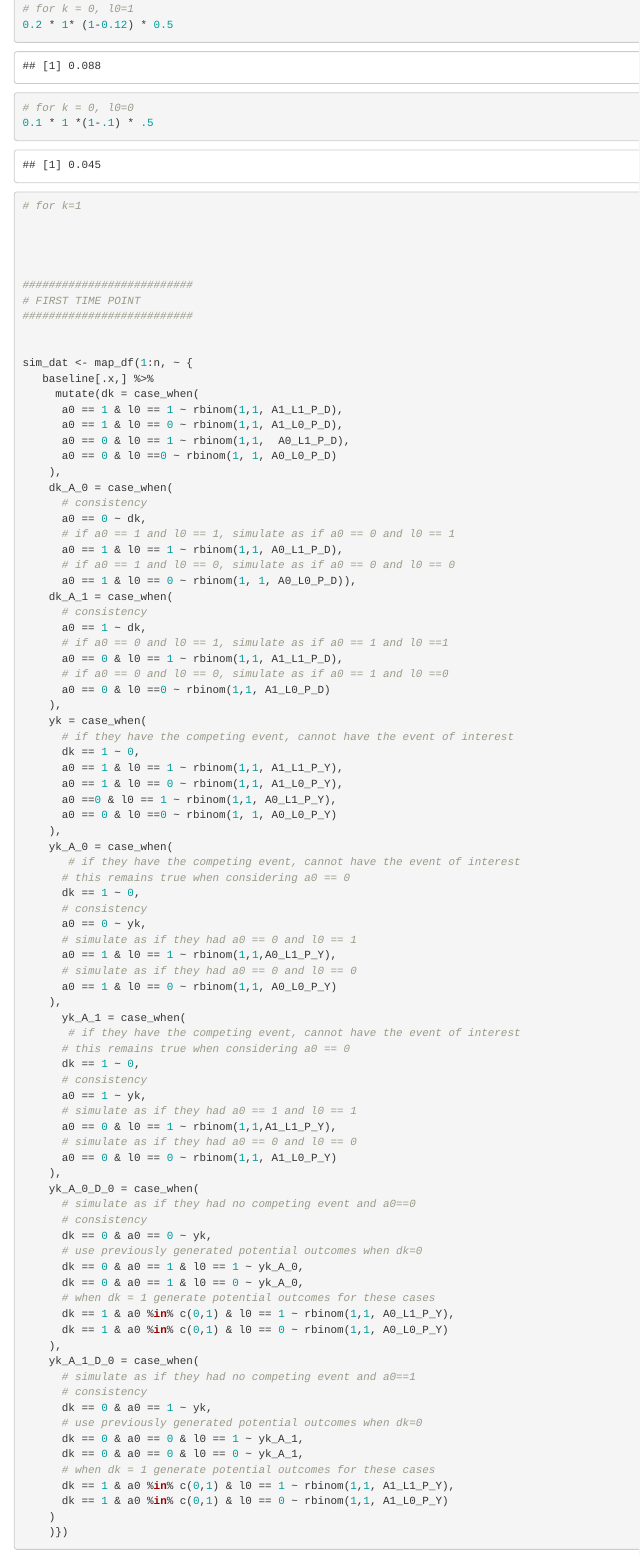
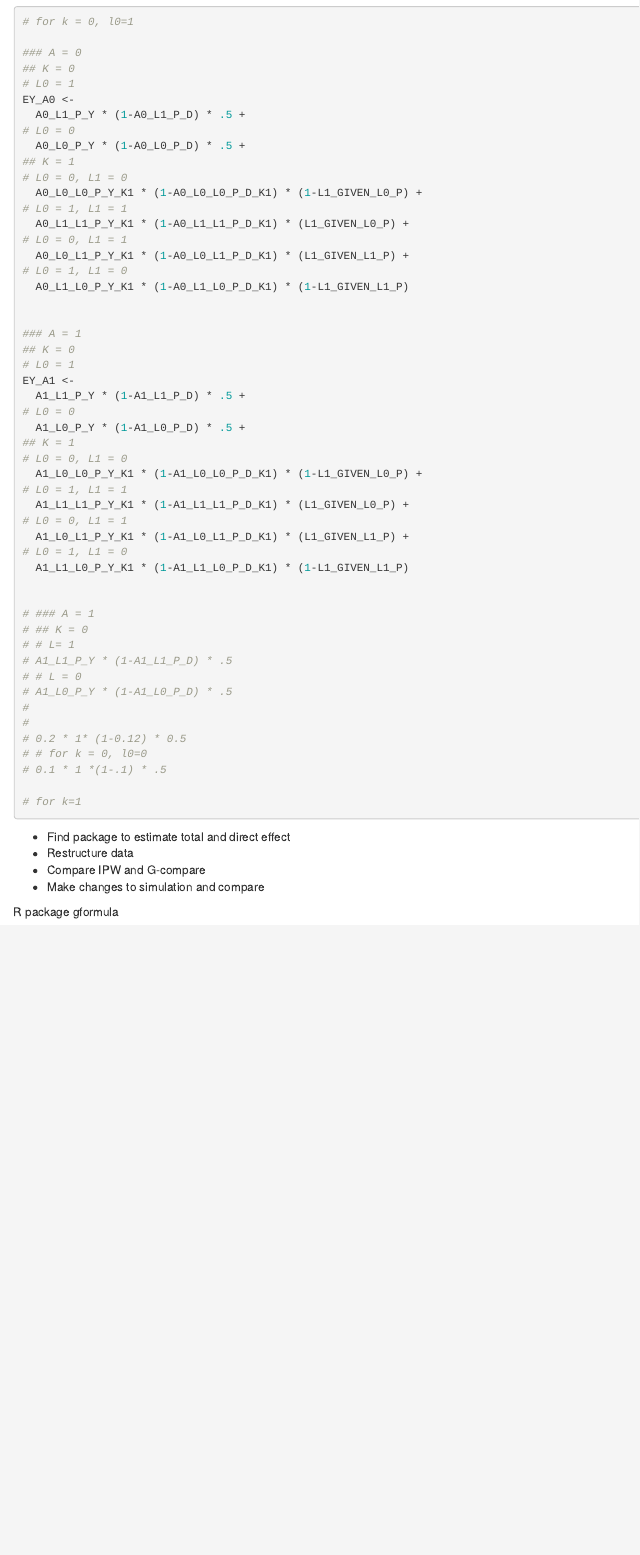
Before and after one commit to q-w-a/competing-risks, an R Markdown document (simulation.Rmd): the page in a window 1100 px wide, from 900 px down before the commit and from 10920 px down after it, so that both start at the same text. Rendered offline with R 4.5, knitr and Pandoc, with nearby package versions; drawn as R Markdown's standard HTML page in place of the format the file asks for; some code elsewhere in the file could not run offline.

Commit message:
add true EY2 calculations

````diff
--- a/simulation.Rmd
+++ b/simulation.Rmd
@@ -104,14 +104,6 @@
 A1_L0_P_Y <- .1
 A0_L1_P_Y <- .3
 A0_L0_P_Y <- .25
-
-
-# for k = 0, l0=1
-0.2 * 1* (1-0.12) * 0.5
-# for k = 0, l0=0
-0.1 * 1 *(1-.1) * .5
-
-# for k=1
 
 
 
@@ -670,6 +662,59 @@
 
 True average causal effect
 
+```{r}
+# for k = 0, l0=1
+
+### A = 0
+## K = 0
+# L0 = 1
+EY_A0 <-
+  A0_L1_P_Y * (1-A0_L1_P_D) * .5 +
+# L0 = 0
+  A0_L0_P_Y * (1-A0_L0_P_D) * .5 +
+## K = 1
+# L0 = 0, L1 = 0
+  A0_L0_L0_P_Y_K1 * (1-A0_L0_L0_P_D_K1) * (1-L1_GIVEN_L0_P) +
+# L0 = 1, L1 = 1
+  A0_L1_L1_P_Y_K1 * (1-A0_L1_L1_P_D_K1) * (L1_GIVEN_L0_P) +
+# L0 = 0, L1 = 1
+  A0_L0_L1_P_Y_K1 * (1-A0_L0_L1_P_D_K1) * (L1_GIVEN_L1_P) +
+# L0 = 1, L1 = 0
+  A0_L1_L0_P_Y_K1 * (1-A0_L1_L0_P_D_K1) * (1-L1_GIVEN_L1_P)
+
+
+### A = 1
+## K = 0
+# L0 = 1
+EY_A1 <-
+  A1_L1_P_Y * (1-A1_L1_P_D) * .5 +
+# L0 = 0
+  A1_L0_P_Y * (1-A1_L0_P_D) * .5 +
+## K = 1
+# L0 = 0, L1 = 0
+  A1_L0_L0_P_Y_K1 * (1-A1_L0_L0_P_D_K1) * (1-L1_GIVEN_L0_P) +
+# L0 = 1, L1 = 1
+  A1_L1_L1_P_Y_K1 * (1-A1_L1_L1_P_D_K1) * (L1_GIVEN_L0_P) +
+# L0 = 0, L1 = 1
+  A1_L0_L1_P_Y_K1 * (1-A1_L0_L1_P_D_K1) * (L1_GIVEN_L1_P) +
+# L0 = 1, L1 = 0
+  A1_L1_L0_P_Y_K1 * (1-A1_L1_L0_P_D_K1) * (1-L1_GIVEN_L1_P)
+
+
+# ### A = 1
+# ## K = 0
+# # L= 1
+# A1_L1_P_Y * (1-A1_L1_P_D) * .5
+# # L = 0
+# A1_L0_P_Y * (1-A1_L0_P_D) * .5
+#
+#
+# 0.2 * 1* (1-0.12) * 0.5
+# # for k = 0, l0=0
+# 0.1 * 1 *(1-.1) * .5
+
+# for k=1
+```
 
 
 * Find package to estimate total and direct effect
````
